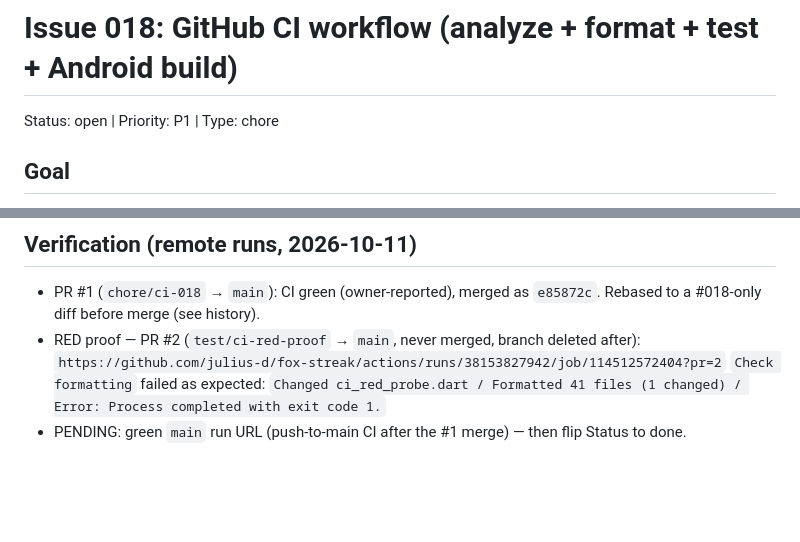
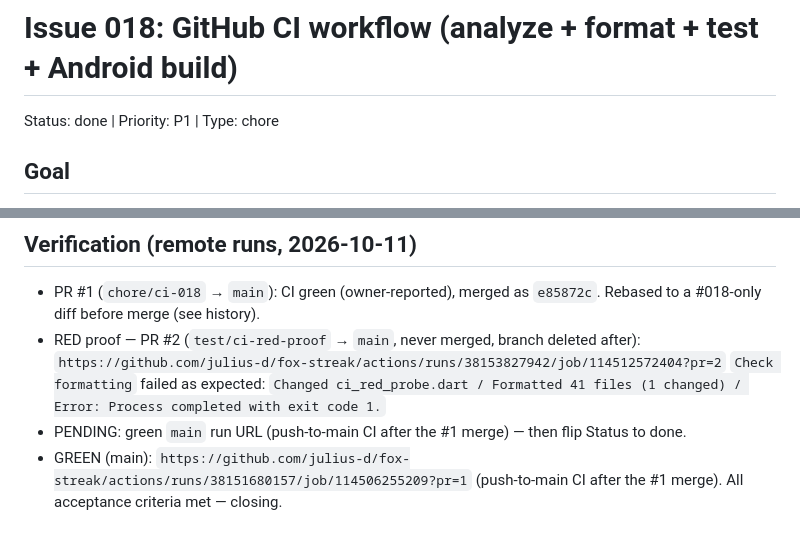
Before and after one commit to julius-d/fox-streak, a Markdown page: issues/issue-018.md, 2 parts joined by grey strips. GitHub-like rendering; blank space fills up the shorter version.

Commit message:
docs: close #018 with green main run

```diff
--- a/issues/issue-018.md
+++ b/issues/issue-018.md
@@ -1,6 +1,6 @@
 # Issue 018: GitHub CI workflow (analyze + format + test + Android build)
 
-Status: open | Priority: P1 | Type: chore
+Status: done | Priority: P1 | Type: chore
 
 ## Goal
 Add a GitHub Actions CI workflow built on the local `AGENTS.md ## Verify` gates (`flutter analyze`, `flutter test`, `dart format`) plus an Android debug-build smoke check, pinned to the repo's Flutter version, running on PRs targeting `main` and pushes to `main`. CI is intentionally stricter than the local gates: format runs check-only (`--output=none --set-exit-if-changed`, never mutates) and runs first (format → analyze → test → build), whereas AGENTS.md documents mutating `dart format .`. `flutter pub get` (setup) and `flutter build apk --debug` (smoke) are CI additions, not local verify gates.
@@ -107,3 +107,5 @@ flutter test           # must be green
   Process completed with exit code 1.`
 - PENDING: green `main` run URL (push-to-main CI after the #1 merge) — then
   flip Status to done.
+- GREEN (main): `https://github.com/julius-d/fox-streak/actions/runs/38151680157/job/114506255209?pr=1`
+  (push-to-main CI after the #1 merge). All acceptance criteria met — closing.
```
